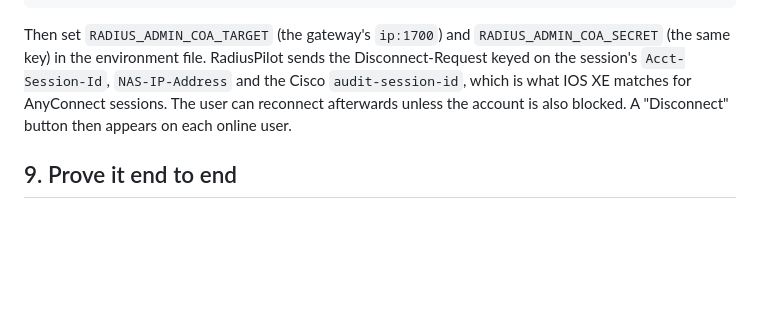
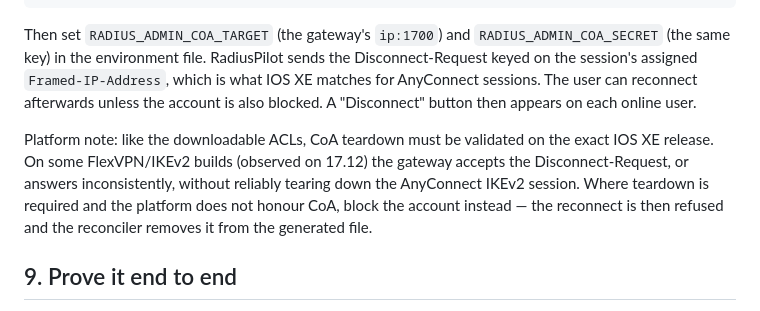
Before and after one commit to enriquegrx/radius-pilot, a Markdown page: docs/cisco-isr-freeradius.md, the part around the change. GitHub-like rendering; blank space fills up the shorter version.

Commit message:
Document the FlexVPN CoA teardown platform caveat

```diff
--- a/docs/cisco-isr-freeradius.md
+++ b/docs/cisco-isr-freeradius.md
@@ -285,10 +285,17 @@ aaa server radius dynamic-author
 
 Then set `RADIUS_ADMIN_COA_TARGET` (the gateway's `ip:1700`) and
 `RADIUS_ADMIN_COA_SECRET` (the same key) in the environment file. RadiusPilot
-sends the Disconnect-Request keyed on the session's `Acct-Session-Id`,
-`NAS-IP-Address` and the Cisco `audit-session-id`, which is what IOS XE matches
-for AnyConnect sessions. The user can reconnect afterwards unless the account
-is also blocked. A "Disconnect" button then appears on each online user.
+sends the Disconnect-Request keyed on the session's assigned
+`Framed-IP-Address`, which is what IOS XE matches for AnyConnect sessions. The
+user can reconnect afterwards unless the account is also blocked. A "Disconnect"
+button then appears on each online user.
+
+Platform note: like the downloadable ACLs, CoA teardown must be validated on the
+exact IOS XE release. On some FlexVPN/IKEv2 builds (observed on 17.12) the
+gateway accepts the Disconnect-Request, or answers inconsistently, without
+reliably tearing down the AnyConnect IKEv2 session. Where teardown is required
+and the platform does not honour CoA, block the account instead — the reconnect
+is then refused and the reconciler removes it from the generated file.
 
 ## 9. Prove it end to end
 
```
